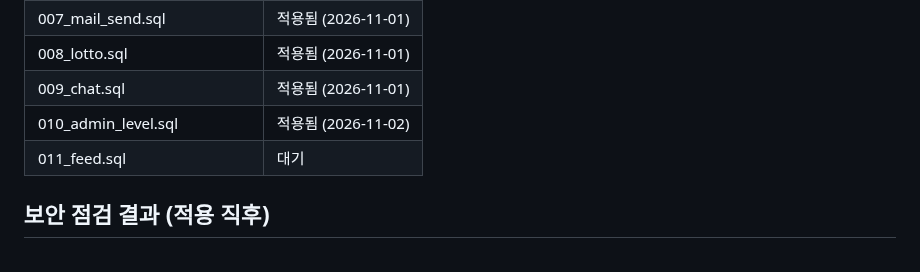
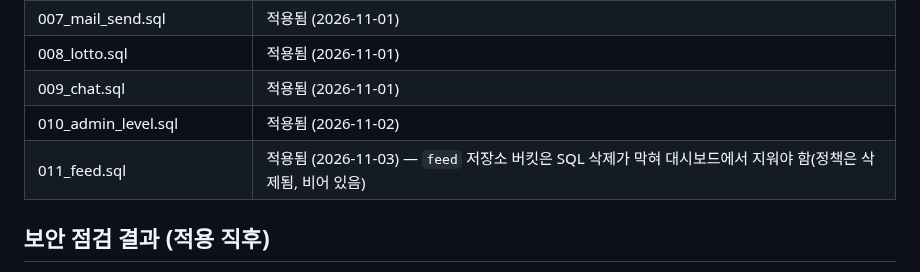
Before and after one commit to kaonteck/blesetsaga, a Markdown page: supabase/README.md, the part around the change. GitHub-like rendering.

Commit message:
Record 011 applied; feed ready for check
Co-Authored-By: Claude Opus 5.5 <noreply@anthropic.com>
Claude-Session: https://claude.ai/code/session_01Rt9UawB8DdxSKYXgobksE9

```diff
--- a/supabase/README.md
+++ b/supabase/README.md
@@ -105,7 +105,7 @@
 | 008_lotto.sql | 적용됨 (2026-11-01) |
 | 009_chat.sql | 적용됨 (2026-11-01) |
 | 010_admin_level.sql | 적용됨 (2026-11-02) |
-| 011_feed.sql | 대기 |
+| 011_feed.sql | 적용됨 (2026-11-03) — `feed` 저장소 버킷은 SQL 삭제가 막혀 대시보드에서 지워야 함(정책은 삭제됨, 비어 있음) |
 
 ## 보안 점검 결과 (적용 직후)
 - 공개 표는 전부 RLS 켜짐.
```
Also changed, not shown: CLAUDE.md (+2 -1 lines).
